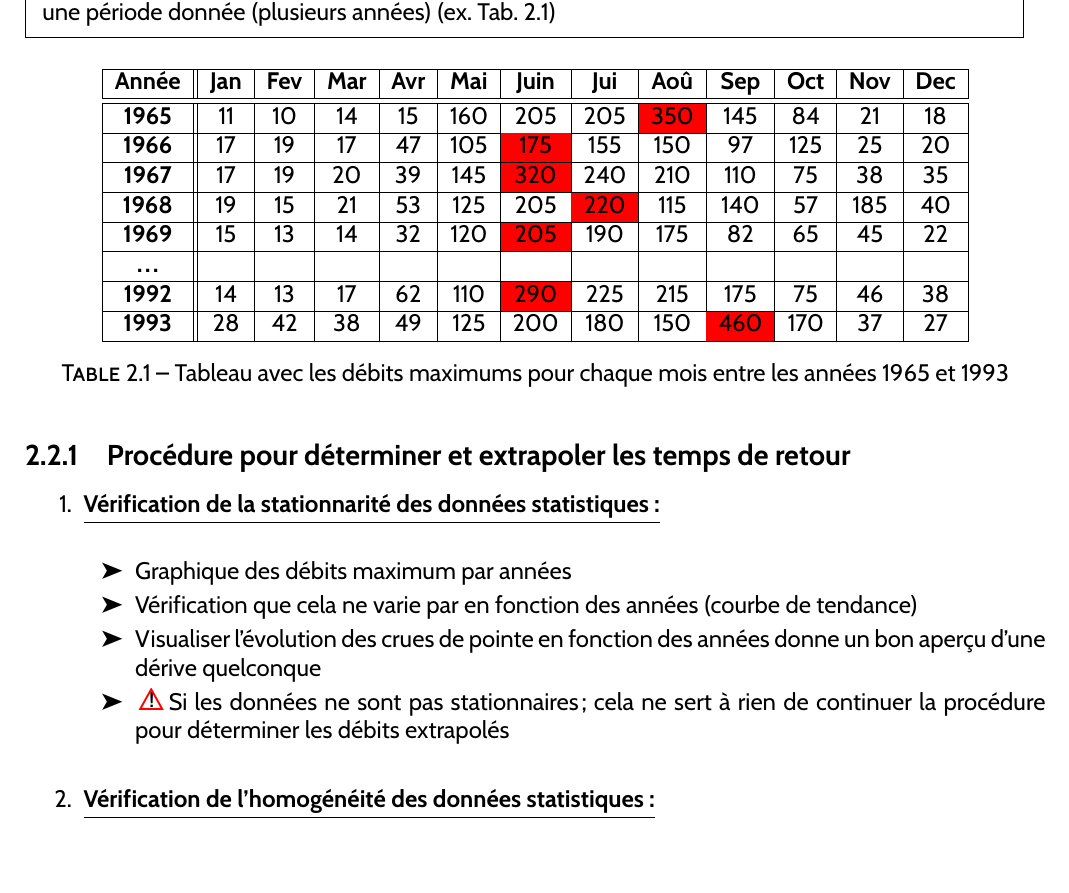
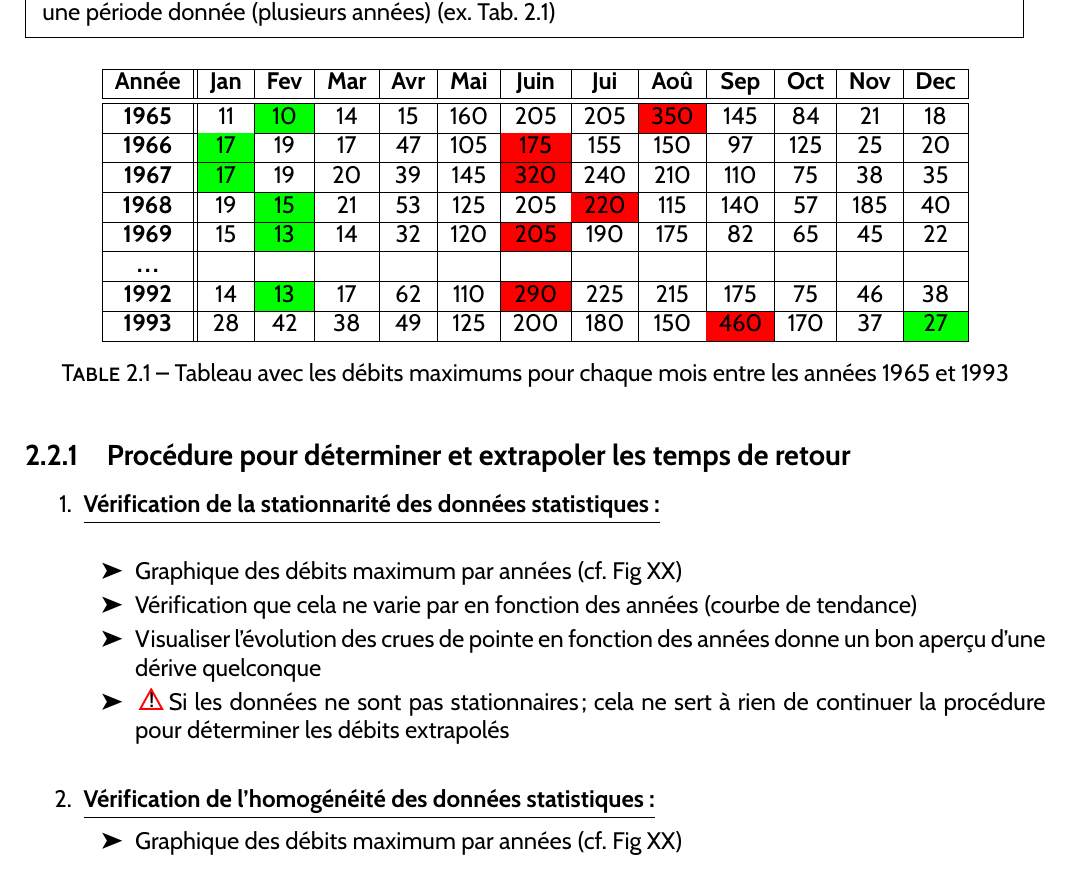
Before and after one commit to Maxouch742/resumeHydro, a LaTeX document (AmHydro/AmHydro.tex, which reads AmHydro/chapter/calculDebit.tex): part of page 7 of 9, cut so that both start at the same text, the shorter picture padded with empty space. Compiled offline with pdfLaTeX.

Commit message:
modifie little detail

```diff
--- a/AmHydro/chapter/calculDebit.tex
+++ b/AmHydro/chapter/calculDebit.tex
@@ -16,21 +16,21 @@
         \hline
         \textbf{Année} & \textbf{Jan} & \textbf{Fev} & \textbf{Mar} & \textbf{Avr} & \textbf{Mai} & \textbf{Juin} & \textbf{Jui} & \textbf{Aoû} & \textbf{Sep} & \textbf{Oct} & \textbf{Nov} & \textbf{Dec} \\
         \hline \hline
-        \textbf{1965}  & 11 & 10 & 14 & 15 & 160 & 205 & 205 & \cellcolor{red}350 & 145 &  84 &  21 & 18 \\
+        \textbf{1965}  & 11 & \cellcolor{green}10 & 14 & 15 & 160 & 205 & 205 & \cellcolor{red}350 & 145 &  84 &  21 & 18 \\
         \hline
-        \textbf{1966}  & 17 & 19 & 17 & 47 & 105 & \cellcolor{red}175 & 155 & 150 &  97 & 125 &  25 & 20 \\
+        \textbf{1966}  & \cellcolor{green}17 & 19 & 17 & 47 & 105 & \cellcolor{red}175 & 155 & 150 &  97 & 125 &  25 & 20 \\
         \hline
-        \textbf{1967}  & 17 & 19 & 20 & 39 & 145 & \cellcolor{red}320 & 240 & 210 & 110 &  75 &  38 & 35 \\
+        \textbf{1967}  & \cellcolor{green}17 & 19 & 20 & 39 & 145 & \cellcolor{red}320 & 240 & 210 & 110 &  75 &  38 & 35 \\
         \hline
-        \textbf{1968}  & 19 & 15 & 21 & 53 & 125 & 205 & \cellcolor{red}220 & 115 & 140 &  57 & 185 & 40 \\
+        \textbf{1968}  & 19 & \cellcolor{green}15 & 21 & 53 & 125 & 205 & \cellcolor{red}220 & 115 & 140 &  57 & 185 & 40 \\
         \hline
-        \textbf{1969}  & 15 & 13 & 14 & 32 & 120 & \cellcolor{red}205 & 190 & 175 &  82 &  65 &  45 & 22 \\
+        \textbf{1969}  & 15 & \cellcolor{green}13 & 14 & 32 & 120 & \cellcolor{red}205 & 190 & 175 &  82 &  65 &  45 & 22 \\
         \hline
         \textbf{\dots} &    &    &    &    &     &     &     &     &       &     &     &      \\
         \hline
-        \textbf{1992}  & 14 & 13 & 17 & 62 & 110 & \cellcolor{red}290 & 225 & 215 & 175 &  75 &  46 & 38 \\
+        \textbf{1992}  & 14 & \cellcolor{green}13 & 17 & 62 & 110 & \cellcolor{red}290 & 225 & 215 & 175 &  75 &  46 & 38 \\
         \hline
-        \textbf{1993}  & 28 & 42 & 38 & 49 & 125 & 200 & 180 & 150 & \cellcolor{red}460 & 170 &  37 & 27 \\
+        \textbf{1993}  & 28 & 42 & 38 & 49 & 125 & 200 & 180 & 150 & \cellcolor{red}460 & 170 &  37 & \cellcolor{green}27 \\
         \hline
     \end{tabular}
     \caption{Tableau avec les débits maximums pour chaque mois entre les années 1965 et 1993}
@@ -41,7 +41,7 @@
 \begin{enumerate}
     \item \textbf{\underline{Vérification de la stationnarité des données statistiques :}} \\
     \begin{itemize}
-        \item Graphique des débits maximum par années
+        \item Graphique des débits maximum par années (cf. Fig XX)
         \item Vérification que cela ne varie par en fonction des années (courbe de tendance)
         \item Visualiser l'évolution des crues de pointe en fonction des années donne un bon aperçu d'une dérive quelconque
         \item \Warning Si les données ne sont pas stationnaires ; cela ne sert à rien de continuer la procédure pour déterminer les débits extrapolés
@@ -49,6 +49,7 @@
     \bigskip
     \item \textbf{\underline{Vérification de l'homogénéité des données statistiques :}}
     \begin{itemize}
+        \item Graphique des débits maximum par années (cf. Fig XX)
         \item Vérification optionnelle (car implique d'avoir les débits maximaux mensuels)
         \item Vérification que cela ne varie par en fonction des années (courbe de tendance)
         \item Visualiser l'évolution des crues de pointe en fonction des années donne un bon aperçu d'une dérive quelconque
```
Also changed, not shown: AmHydro/AmHydro.pdf.
